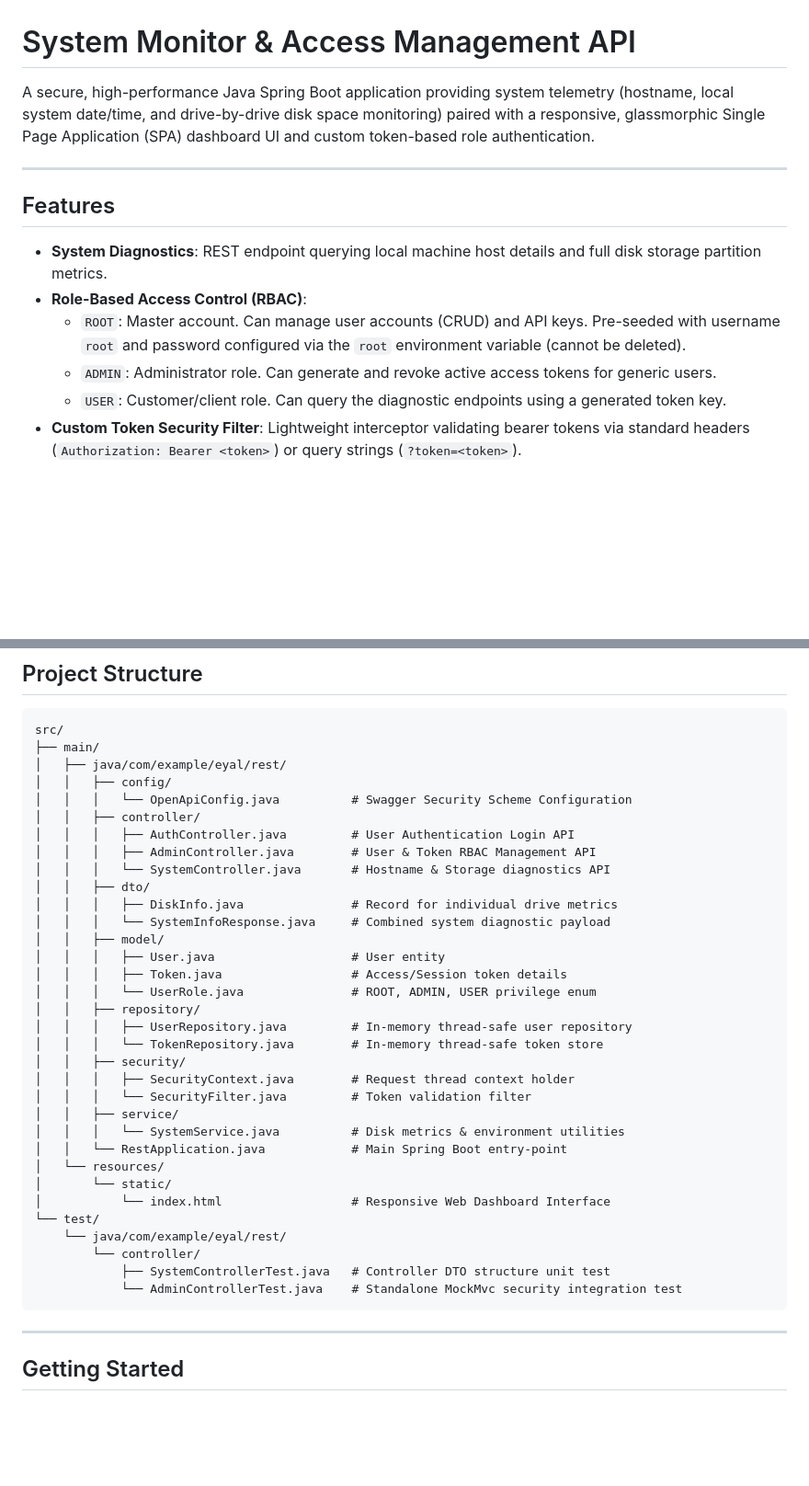
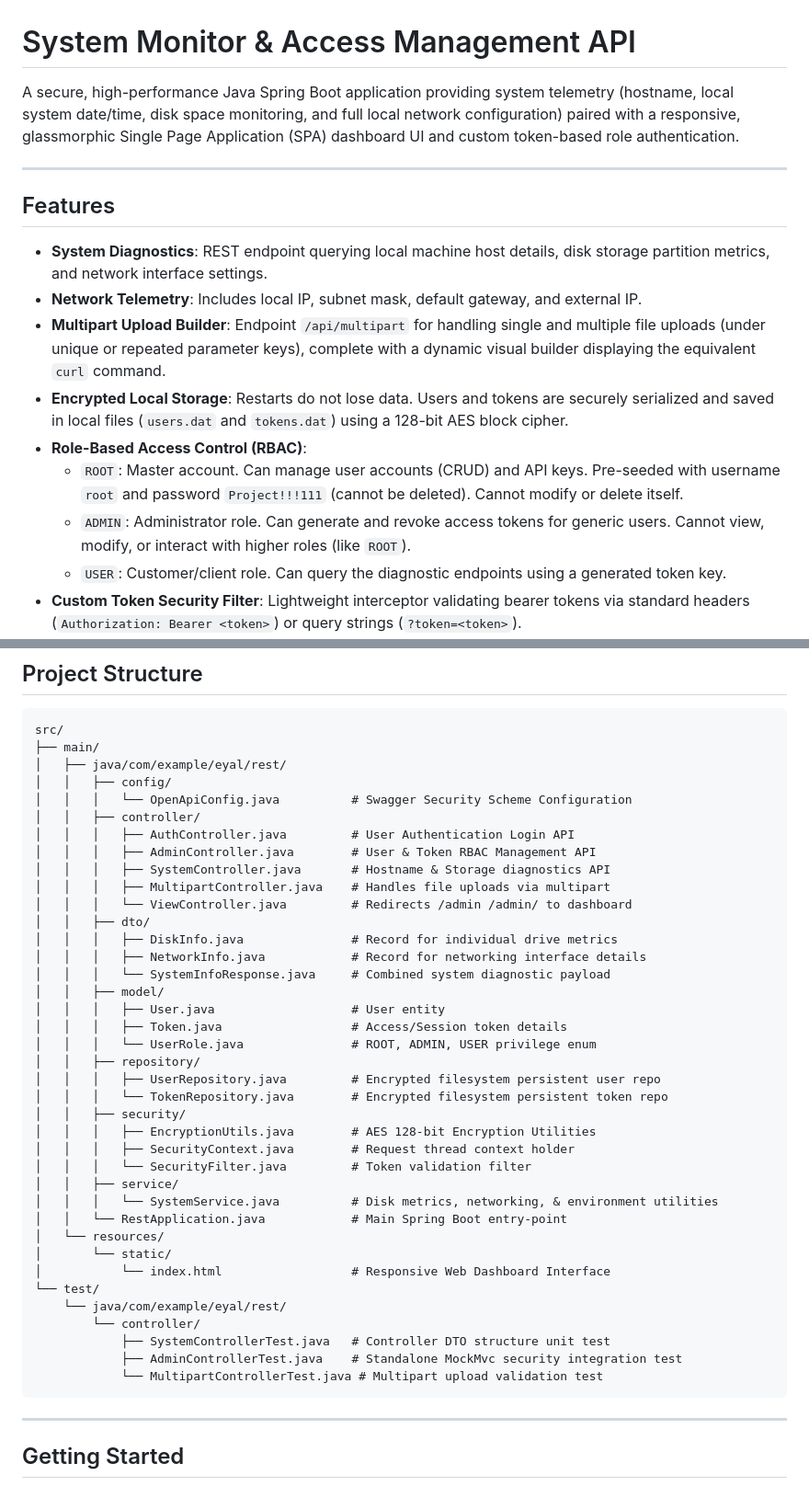
Before and after one commit to eyal77/my-springboot, a Markdown page: README.md, 2 parts joined by grey strips. Shown at 92% size. Rendered like a GitHub page; blank space fills up the shorter version.

````diff
--- a/README.md
+++ b/README.md
@@ -1,15 +1,18 @@
 # System Monitor & Access Management API
 
-A secure, high-performance Java Spring Boot application providing system telemetry (hostname, local system date/time, and drive-by-drive disk space monitoring) paired with a responsive, glassmorphic Single Page Application (SPA) dashboard UI and custom token-based role authentication.
+A secure, high-performance Java Spring Boot application providing system telemetry (hostname, local system date/time, disk space monitoring, and full local network configuration) paired with a responsive, glassmorphic Single Page Application (SPA) dashboard UI and custom token-based role authentication.
 
 ---
 
 ## Features
 
-- **System Diagnostics**: REST endpoint querying local machine host details and full disk storage partition metrics.
+- **System Diagnostics**: REST endpoint querying local machine host details, disk storage partition metrics, and network interface settings.
+- **Network Telemetry**: Includes local IP, subnet mask, default gateway, and external IP.
+- **Multipart Upload Builder**: Endpoint `/api/multipart` for handling single and multiple file uploads (under unique or repeated parameter keys), complete with a dynamic visual builder displaying the equivalent `curl` command.
+- **Encrypted Local Storage**: Restarts do not lose data. Users and tokens are securely serialized and saved in local files (`users.dat` and `tokens.dat`) using a 128-bit AES block cipher.
 - **Role-Based Access Control (RBAC)**:
-  - `ROOT`: Master account. Can manage user accounts (CRUD) and API keys. Pre-seeded with username `root` and password configured via the `root` environment variable (cannot be deleted).
-  - `ADMIN`: Administrator role. Can generate and revoke active access tokens for generic users.
+  - `ROOT`: Master account. Can manage user accounts (CRUD) and API keys. Pre-seeded with username `root` and password `Project!!!111` (cannot be deleted). Cannot modify or delete itself.
+  - `ADMIN`: Administrator role. Can generate and revoke access tokens for generic users. Cannot view, modify, or interact with higher roles (like `ROOT`).
   - `USER`: Customer/client role. Can query the diagnostic endpoints using a generated token key.
 - **Custom Token Security Filter**: Lightweight interceptor validating bearer tokens via standard headers (`Authorization: Bearer <token>`) or query strings (`?token=<token>`).
 - **Interactive SPA Console**: Beautiful responsive interface built with glassmorphic cards, modern typography (Outfit & Plus Jakarta Sans), neon status states, and dynamic view tabs for user administration, key management, and API testing.
@@ -28,22 +31,26 @@ src/
 │   │   ├── controller/
 │   │   │   ├── AuthController.java         # User Authentication Login API
 │   │   │   ├── AdminController.java        # User & Token RBAC Management API
-│   │   │   └── SystemController.java       # Hostname & Storage diagnostics API
+│   │   │   ├── SystemController.java       # Hostname & Storage diagnostics API
+│   │   │   ├── MultipartController.java    # Handles file uploads via multipart
+│   │   │   └── ViewController.java         # Redirects /admin /admin/ to dashboard
 │   │   ├── dto/
 │   │   │   ├── DiskInfo.java               # Record for individual drive metrics
+│   │   │   ├── NetworkInfo.java            # Record for networking interface details
 │   │   │   └── SystemInfoResponse.java     # Combined system diagnostic payload
 │   │   ├── model/
 │   │   │   ├── User.java                   # User entity
 │   │   │   ├── Token.java                  # Access/Session token details
 │   │   │   └── UserRole.java               # ROOT, ADMIN, USER privilege enum
 │   │   ├── repository/
-│   │   │   ├── UserRepository.java         # In-memory thread-safe user repository
-│   │   │   └── TokenRepository.java        # In-memory thread-safe token store
+│   │   │   ├── UserRepository.java         # Encrypted filesystem persistent user repo
+│   │   │   └── TokenRepository.java        # Encrypted filesystem persistent token repo
 │   │   ├── security/
+│   │   │   ├── EncryptionUtils.java        # AES 128-bit Encryption Utilities
 │   │   │   ├── SecurityContext.java        # Request thread context holder
 │   │   │   └── SecurityFilter.java         # Token validation filter
 │   │   ├── service/
-│   │   │   └── SystemService.java          # Disk metrics & environment utilities
+│   │   │   └── SystemService.java          # Disk metrics, networking, & environment utilities
 │   │   └── RestApplication.java            # Main Spring Boot entry-point
 │   └── resources/
 │       └── static/
@@ -52,7 +59,8 @@ src/
     └── java/com/example/eyal/rest/
         └── controller/
             ├── SystemControllerTest.java   # Controller DTO structure unit test
-            └── AdminControllerTest.java    # Standalone MockMvc security integration test
+            ├── AdminControllerTest.java    # Standalone MockMvc security integration test
+            └── MultipartControllerTest.java # Multipart upload validation test
 ```
 
 ---
````
Also changed, not shown: other parts of README.md (+12 -21 lines).
